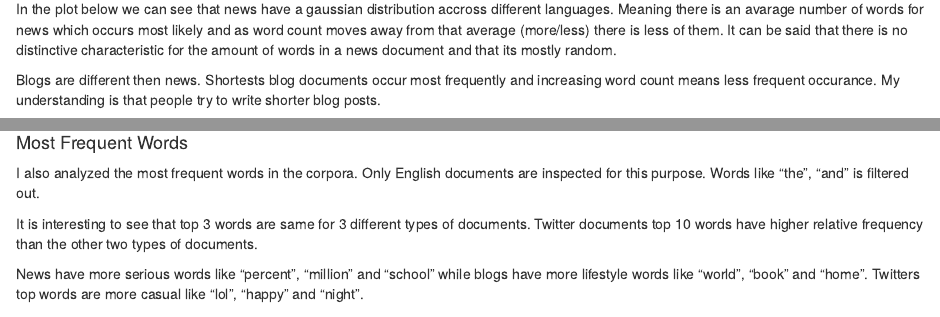
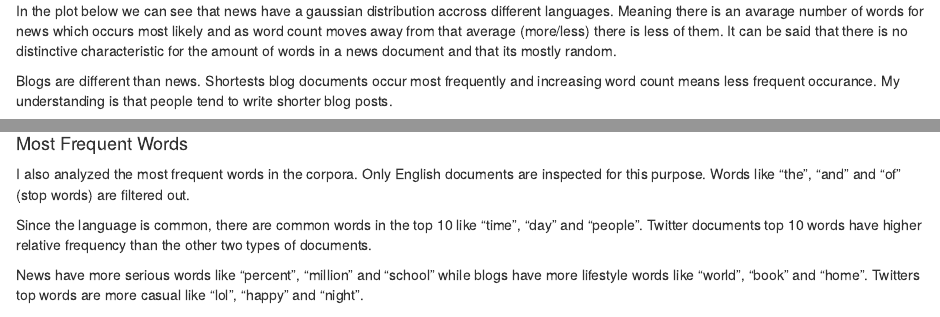
Before and after one commit to refik/capstone, an R Markdown document (milestone.Rmd): the page in a window 1100 px wide, from 770 px down before the commit and from 800 px down after it, so that both start at the same text, and a second part further down, joined at a grey line. Rendered offline with R 4.5, knitr and Pandoc, with nearby package versions; some code elsewhere in the file could not run offline.

Commit message:
improve wording

````diff
--- a/milestone.Rmd
+++ b/milestone.Rmd
@@ -66,9 +68,9 @@ which occurs most likely and as word count moves away from that average (more/le
 there is less of them. It can be said that there is no distinctive
 characteristic for the amount of words in a news document and that its mostly random.
 
-Blogs are different then news. Shortests blog documents occur most frequently
+Blogs are different than news. Shortests blog documents occur most frequently
 and increasing word count means less frequent occurance. My understanding is
-that people try to write shorter blog posts.
+that people tend to write shorter blog posts.
 
 ```{r, echo=FALSE, message=FALSE, fig.align='center'}
 word_count_all(max_line = max_line) %>%
@@ -78,11 +80,12 @@ word_count_all(max_line = max_line) %>%
 #### Most Frequent Words
 
 I also analyzed the most frequent words in the corpora. Only English documents
-are inspected for this purpose. Words like "the", "and" is filtered out.
+are inspected for this purpose. Words like "the", "and" and "of" (stop words)
+are filtered out.
 
-It is interesting to see that top 3 words are same for 3 different types of
-documents. Twitter documents top 10 words have higher relative frequency
-than the other two types of documents.
+Since the language is common, there are common words in the top 10 like "time",
+"day" and "people". Twitter documents top 10 words have higher relative
+frequency than the other two types of documents.
 
 News have more serious words like "percent", "million" and "school" while
 blogs have more lifestyle words like "world", "book" and "home". Twitters top
````
Also changed, not shown: milestone.Rmd (2 more changed lines).
